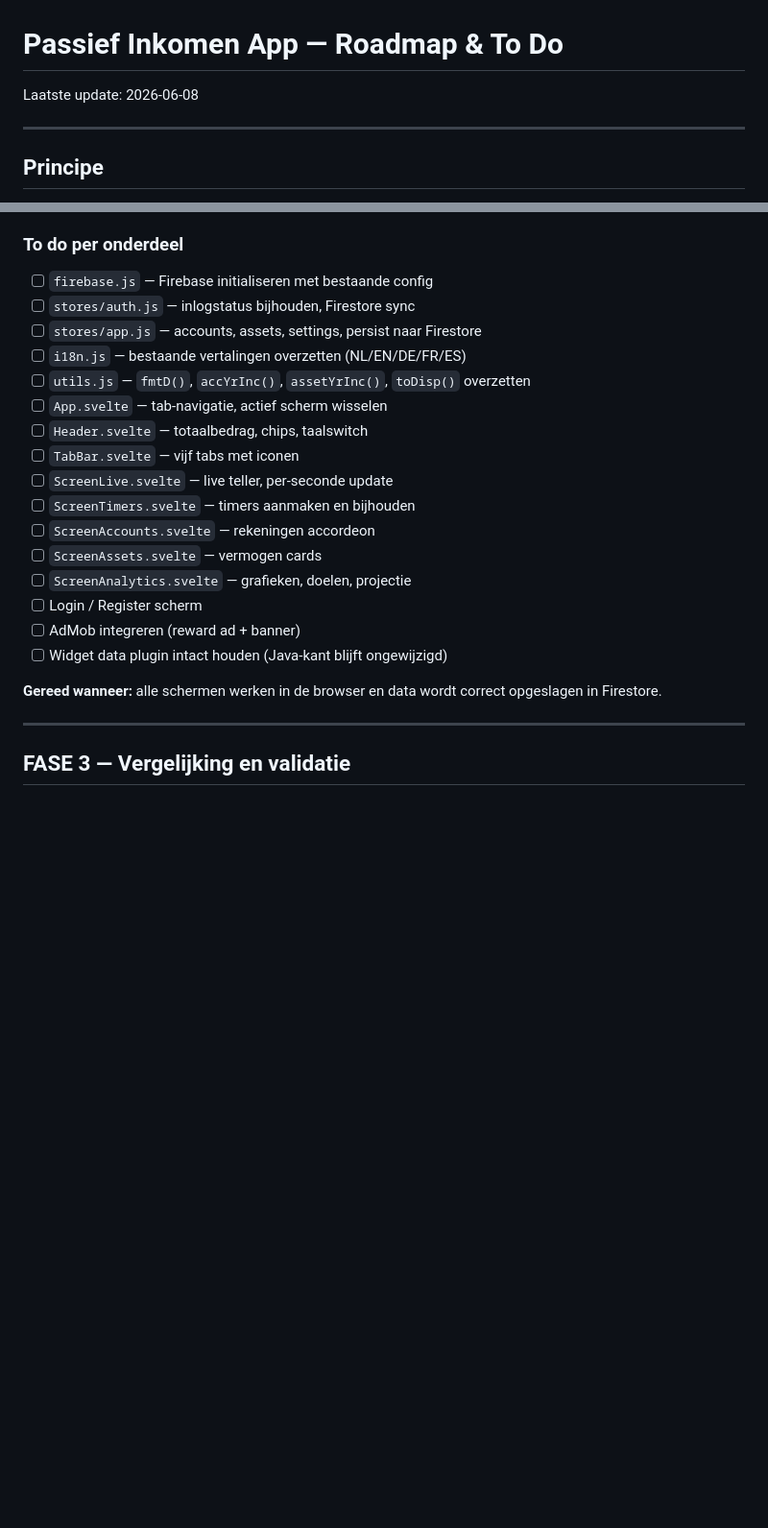
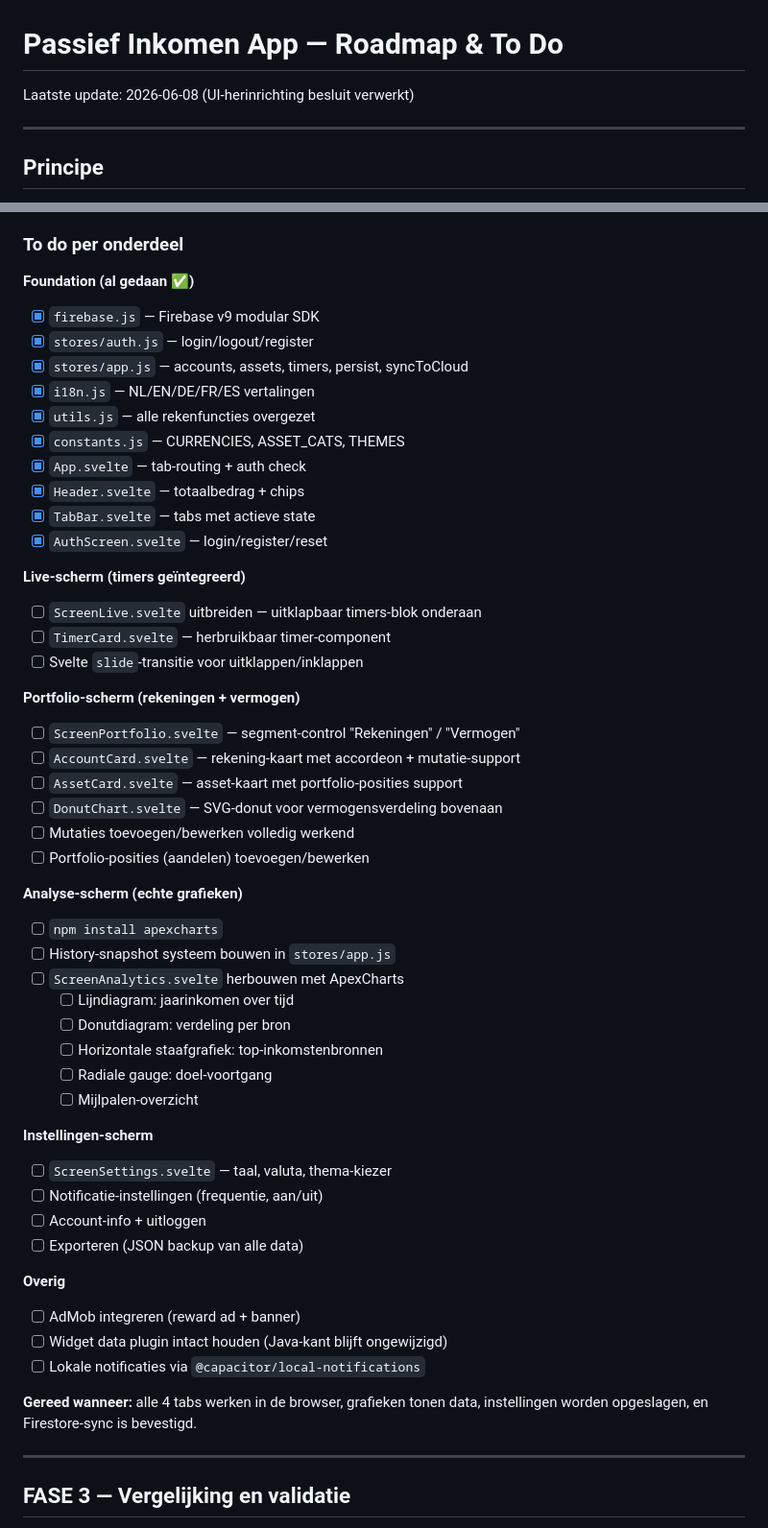
Before and after one commit to justinsswart/passief-inkomen-monitor, a Markdown page: ROADMAP.md, 2 parts joined by grey strips. Shown at 96% size. Drawn GitHub-style; blank space fills up the shorter version.

```diff
--- a/ROADMAP.md
+++ b/ROADMAP.md
@@ -1,6 +1,6 @@
 # Passief Inkomen App — Roadmap & To Do
 
-Laatste update: 2026-06-08
+Laatste update: 2026-06-08 (UI-herinrichting besluit verwerkt)
 
 ---
 
@@ -81,22 +127,53 @@ src/
 ### To do per onderdeel
-- [ ] `firebase.js` — Firebase initialiseren met bestaande config
-- [ ] `stores/auth.js` — inlogstatus bijhouden, Firestore sync
-- [ ] `stores/app.js` — accounts, assets, settings, persist naar Firestore
-- [ ] `i18n.js` — bestaande vertalingen overzetten (NL/EN/DE/FR/ES)
-- [ ] `utils.js` — `fmtD()`, `accYrInc()`, `assetYrInc()`, `toDisp()` overzetten
-- [ ] `App.svelte` — tab-navigatie, actief scherm wisselen
-- [ ] `Header.svelte` — totaalbedrag, chips, taalswitch
-- [ ] `TabBar.svelte` — vijf tabs met iconen
-- [ ] `ScreenLive.svelte` — live teller, per-seconde update
-- [ ] `ScreenTimers.svelte` — timers aanmaken en bijhouden
-- [ ] `ScreenAccounts.svelte` — rekeningen accordeon
-- [ ] `ScreenAssets.svelte` — vermogen cards
-- [ ] `ScreenAnalytics.svelte` — grafieken, doelen, projectie
-- [ ] Login / Register scherm
+
+**Foundation (al gedaan ✅)**
+- [x] `firebase.js` — Firebase v9 modular SDK
+- [x] `stores/auth.js` — login/logout/register
+- [x] `stores/app.js` — accounts, assets, timers, persist, syncToCloud
+- [x] `i18n.js` — NL/EN/DE/FR/ES vertalingen
+- [x] `utils.js` — alle rekenfuncties overgezet
+- [x] `constants.js` — CURRENCIES, ASSET_CATS, THEMES
+- [x] `App.svelte` — tab-routing + auth check
+- [x] `Header.svelte` — totaalbedrag + chips
+- [x] `TabBar.svelte` — tabs met actieve state
+- [x] `AuthScreen.svelte` — login/register/reset
+
+**Live-scherm (timers geïntegreerd)**
+- [ ] `ScreenLive.svelte` uitbreiden — uitklapbaar timers-blok onderaan
+- [ ] `TimerCard.svelte` — herbruikbaar timer-component
+- [ ] Svelte `slide`-transitie voor uitklappen/inklappen
+
+**Portfolio-scherm (rekeningen + vermogen)**
+- [ ] `ScreenPortfolio.svelte` — segment-control "Rekeningen" / "Vermogen"
+- [ ] `AccountCard.svelte` — rekening-kaart met accordeon + mutatie-support
+- [ ] `AssetCard.svelte` — asset-kaart met portfolio-posities support
+- [ ] `DonutChart.svelte` — SVG-donut voor vermogensverdeling bovenaan
+- [ ] Mutaties toevoegen/bewerken volledig werkend
+- [ ] Portfolio-posities (aandelen) toevoegen/bewerken
+
+**Analyse-scherm (echte grafieken)**
+- [ ] `npm install apexcharts`
+- [ ] History-snapshot systeem bouwen in `stores/app.js`
+- [ ] `ScreenAnalytics.svelte` herbouwen met ApexCharts
+  - [ ] Lijndiagram: jaarinkomen over tijd
+  - [ ] Donutdiagram: verdeling per bron
+  - [ ] Horizontale staafgrafiek: top-inkomstenbronnen
+  - [ ] Radiale gauge: doel-voortgang
+  - [ ] Mijlpalen-overzicht
+
+**Instellingen-scherm**
+- [ ] `ScreenSettings.svelte` — taal, valuta, thema-kiezer
+- [ ] Notificatie-instellingen (frequentie, aan/uit)
+- [ ] Account-info + uitloggen
+- [ ] Exporteren (JSON backup van alle data)
+
+**Overig**
 - [ ] AdMob integreren (reward ad + banner)
 - [ ] Widget data plugin intact houden (Java-kant blijft ongewijzigd)
+- [ ] Lokale notificaties via `@capacitor/local-notifications`
 
-**Gereed wanneer:** alle schermen werken in de browser en data wordt correct opgeslagen in Firestore.
+**Gereed wanneer:** alle 4 tabs werken in de browser, grafieken tonen data,
+instellingen worden opgeslagen, en Firestore-sync is bevestigd.
 
 ---
 
```
Also changed, not shown: other parts of ROADMAP.md (+108 -30 lines).
